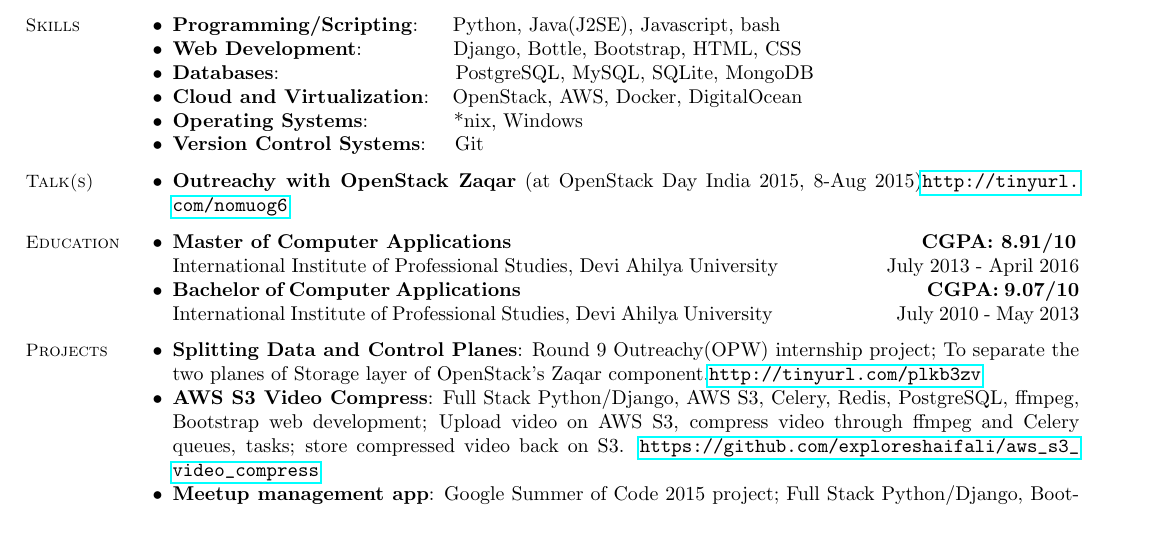
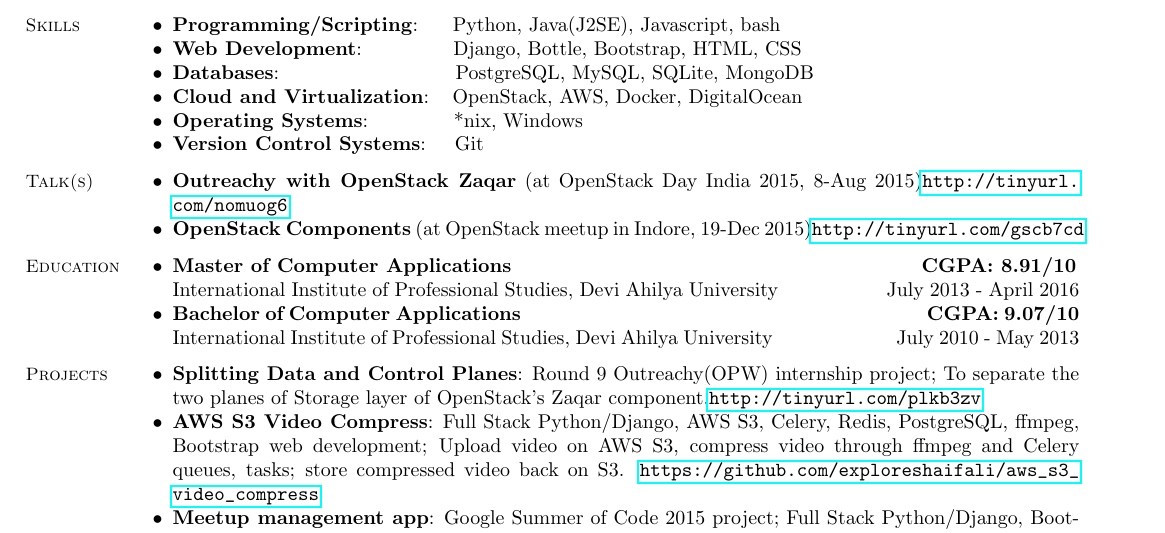
Before and after one commit to exploreshaifali/exploreshaifali-resume, a LaTeX CV (shaifali.tex): part of the page before the commit and part of page 1 of 2 after it, cut so that both start at the same text. Compiled offline with pdfLaTeX.

Commit message:
talk on first openstack meetup in indore slides added

```diff
--- a/shaifali.tex
+++ b/shaifali.tex
@@ -48,6 +48,10 @@
     \section{\mysidestyle Talk(s)}
     \begin{list2}
     \item \textbf{Outreachy with OpenStack Zaqar} (at OpenStack Day India 2015, 8-Aug 2015)\url{http://tinyurl.com/nomuog6}
+    \end{list2}
+
+    \begin{list2}
+    \item \textbf{OpenStack Components} (at OpenStack meetup in Indore, 19-Dec 2015)\url{http://tinyurl.com/gscb7cd}
     \end{list2}
 
     % Education \\ *- ONGOING
```
Also changed, not shown: shaifali.pdf.
